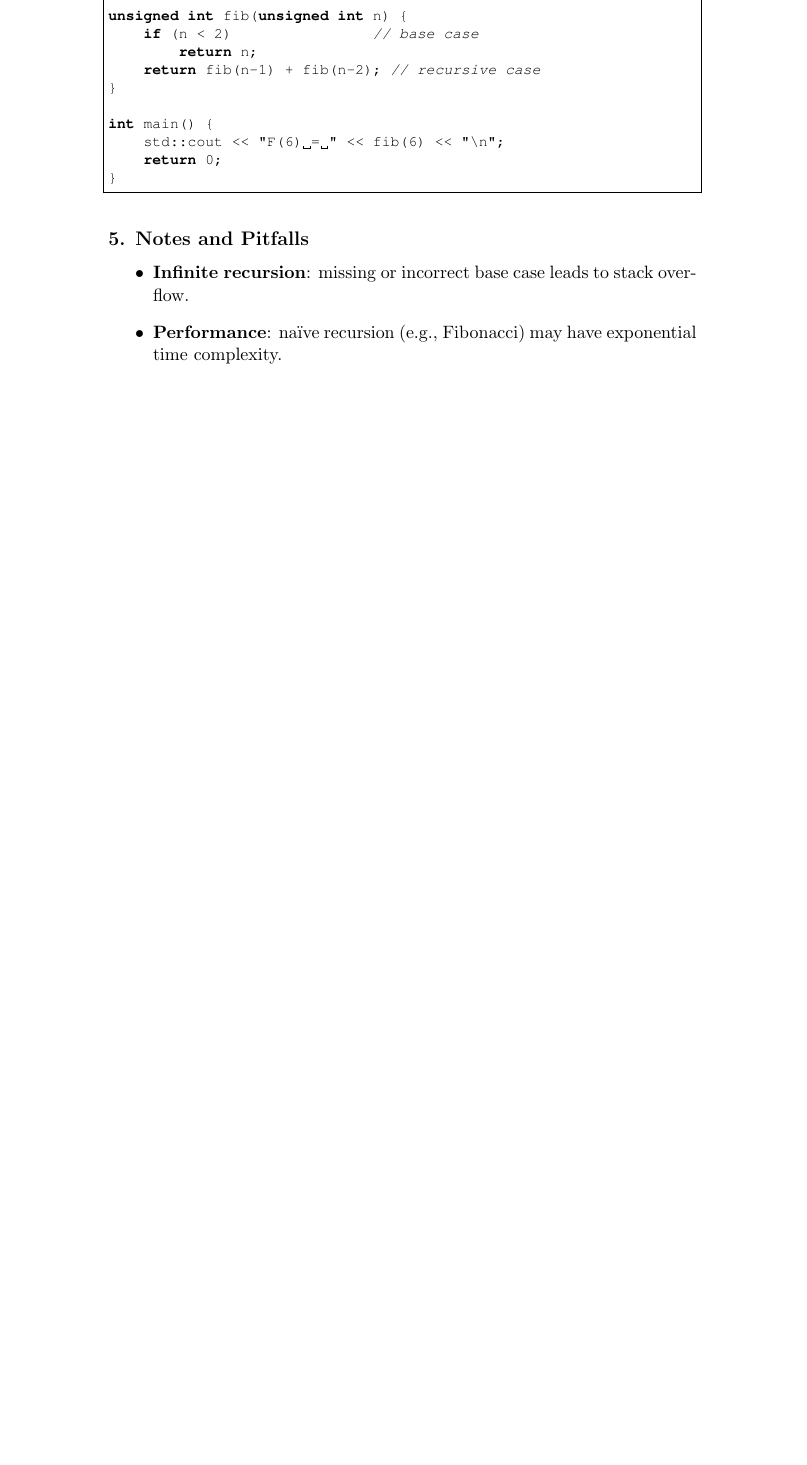
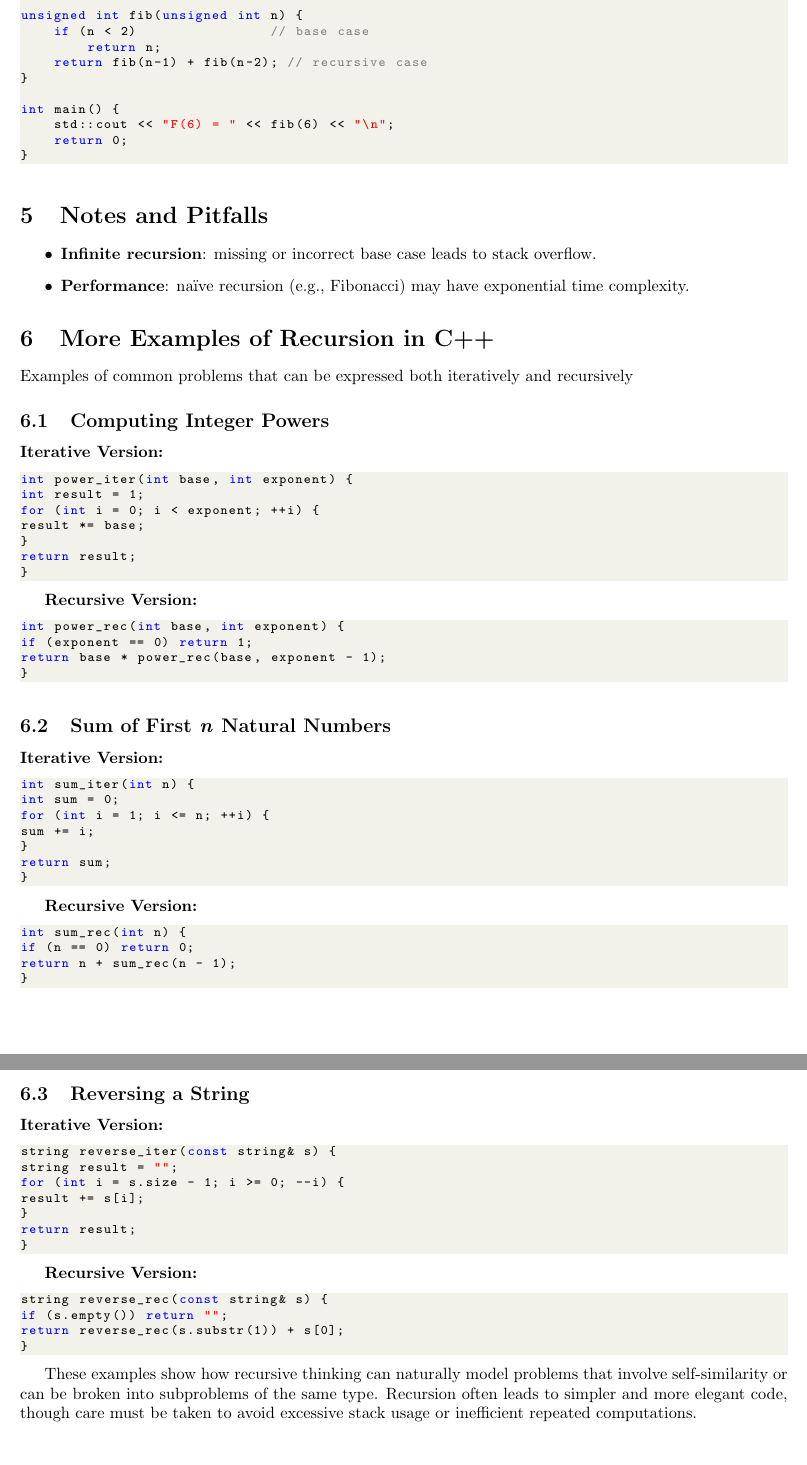
Before and after one commit to ai-syslab/Cplusplus-notes, a LaTeX document (12-recursion.tex): part of page 2 of 2 before the commit and two parts of pages 2 and 3 of 3 after it, the two joined at a grey line, cut so that both start at the same text, the shorter picture padded with empty space. Compiled offline with pdfLaTeX.

Commit message:
Additonal recursion examples

```diff
--- a/12-recursion.tex
+++ b/12-recursion.tex
@@ -76,10 +102,86 @@ int main() {
 }
 \end{lstlisting}
 
-\subsection*{5. Notes and Pitfalls}
+\section{Notes and Pitfalls}
 \begin{itemize}
   \item \textbf{Infinite recursion}: missing or incorrect base case leads to stack overflow.
   \item \textbf{Performance}: naïve recursion (e.g., Fibonacci) may have exponential time complexity.
 \end{itemize}
 
+
+\section{More Examples of Recursion in C++}
+
+Examples of common problems that can be expressed both iteratively and recursively
+
+\subsection{Computing Integer Powers}
+
+\textbf{Iterative Version:}
+\begin{lstlisting}[style=cppstyle]
+int power_iter(int base, int exponent) {
+int result = 1;
+for (int i = 0; i < exponent; ++i) {
+result *= base;
+}
+return result;
+}
+\end{lstlisting}
+
+\textbf{Recursive Version:}
+\begin{lstlisting}[style=cppstyle]
+int power_rec(int base, int exponent) {
+if (exponent == 0) return 1;
+return base * power_rec(base, exponent - 1);
+}
+\end{lstlisting}
+
+
+
+\subsection{Sum of First \textit{n} Natural Numbers}
+
+\textbf{Iterative Version:}
+\begin{lstlisting}[style=cppstyle]
+int sum_iter(int n) {
+int sum = 0;
+for (int i = 1; i <= n; ++i) {
+sum += i;
+}
+return sum;
+}
+\end{lstlisting}
+
+\textbf{Recursive Version:}
+\begin{lstlisting}[style=cppstyle]
+int sum_rec(int n) {
+if (n == 0) return 0;
+return n + sum_rec(n - 1);
+}
+\end{lstlisting}
+
+
+
+\subsection{Reversing a String}
+
+\textbf{Iterative Version:}
+\begin{lstlisting}[style=cppstyle]
+string reverse_iter(const string& s) {
+string result = "";
+for (int i = s.size - 1; i >= 0; --i) {
+result += s[i];
+}
+return result;
+}
+\end{lstlisting}
+
+\textbf{Recursive Version:}
+\begin{lstlisting}[style=cppstyle]
+string reverse_rec(const string& s) {
+if (s.empty()) return "";
+return reverse_rec(s.substr(1)) + s[0];
+}
+\end{lstlisting}
+
+
+
+These examples show how recursive thinking can naturally model problems that involve self-similarity or can be broken into subproblems of the same type. Recursion often leads to simpler and more elegant code, though care must be taken to avoid excessive stack usage or inefficient repeated computations.
+
 \end{document}
```
Also changed, not shown: 12-recursion.pdf, 12-recursion.tex (54 more changed lines).
